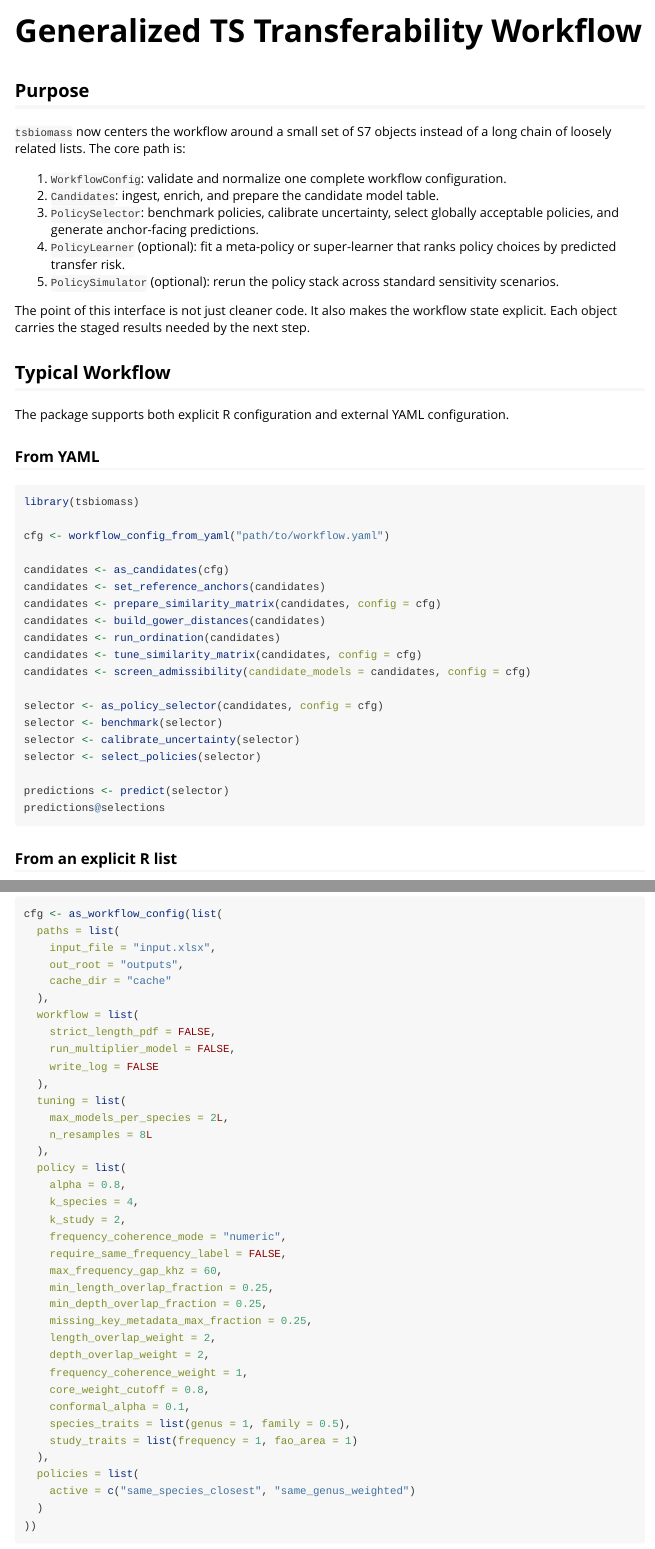
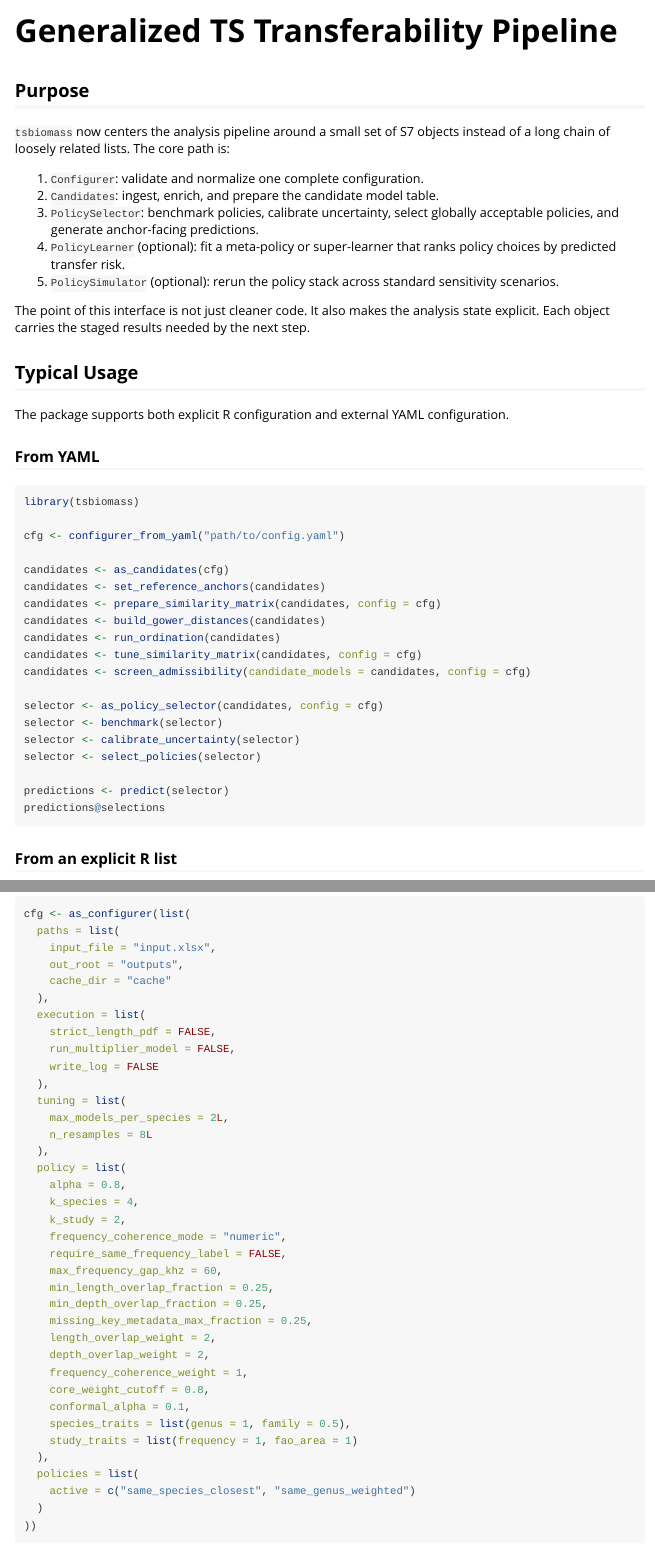
Before and after one commit to brandynlucca/tsbiomass, an R Markdown document (vignettes/staged-objects-overview.Rmd): the page in a window 1100 px wide, from its top, and a second part further down, joined at a grey line. Rendered offline with R 4.5, knitr and Pandoc, with nearby package versions.

Commit message:
Vignette edits

````diff
--- a/vignettes/workflow-overview.Rmd
+++ b/vignettes/staged-objects-overview.Rmd
@@ -1,8 +1,8 @@
 ---
-title: "Generalized TS Transferability Workflow"
+title: "Generalized TS Transferability Pipeline"
 output: rmarkdown::html_vignette
 vignette: >
-  %\VignetteIndexEntry{Generalized TS Transferability Workflow}
+  %\VignetteIndexEntry{Generalized TS Transferability Pipeline}
   %\VignetteEngine{knitr::rmarkdown}
   %\VignetteEncoding{UTF-8}
 ---
@@ -16,17 +16,17 @@ knitr::opts_chunk$set(
 
 ## Purpose
 
-`tsbiomass` now centers the workflow around a small set of S7 objects instead of a long chain of loosely related lists. The core path is:
+`tsbiomass` now centers the analysis pipeline around a small set of S7 objects instead of a long chain of loosely related lists. The core path is:
 
-1. `WorkflowConfig`: validate and normalize one complete workflow configuration.
+1. `Configurer`: validate and normalize one complete configuration.
 2. `Candidates`: ingest, enrich, and prepare the candidate model table.
 3. `PolicySelector`: benchmark policies, calibrate uncertainty, select globally acceptable policies, and generate anchor-facing predictions.
 4. `PolicyLearner` (optional): fit a meta-policy or super-learner that ranks policy choices by predicted transfer risk.
 5. `PolicySimulator` (optional): rerun the policy stack across standard sensitivity scenarios.
 
-The point of this interface is not just cleaner code. It also makes the workflow state explicit. Each object carries the staged results needed by the next step.
+The point of this interface is not just cleaner code. It also makes the analysis state explicit. Each object carries the staged results needed by the next step.
 
-## Typical Workflow
+## Typical Usage
 
 The package supports both explicit R configuration and external YAML configuration.
 
@@ -35,7 +35,7 @@ The package supports both explicit R configuration and external YAML configurati
 ```{r, eval = FALSE}
 library(tsbiomass)
 
-cfg <- workflow_config_from_yaml("path/to/workflow.yaml")
+cfg <- configurer_from_yaml("path/to/config.yaml")
 
 candidates <- as_candidates(cfg)
 candidates <- set_reference_anchors(candidates)
@@ -57,13 +57,13 @@ predictions@selections
 ### From an explicit R list
 
 ```{r, eval = FALSE}
-cfg <- as_workflow_config(list(
+cfg <- as_configurer(list(
   paths = list(
     input_file = "input.xlsx",
     out_root = "outputs",
     cache_dir = "cache"
   ),
-  workflow = list(
+  execution = list(
     strict_length_pdf = FALSE,
     run_multiplier_model = FALSE,
     write_log = FALSE
````
Also changed, not shown: vignettes/staged-objects-overview.Rmd (20 more changed lines).
